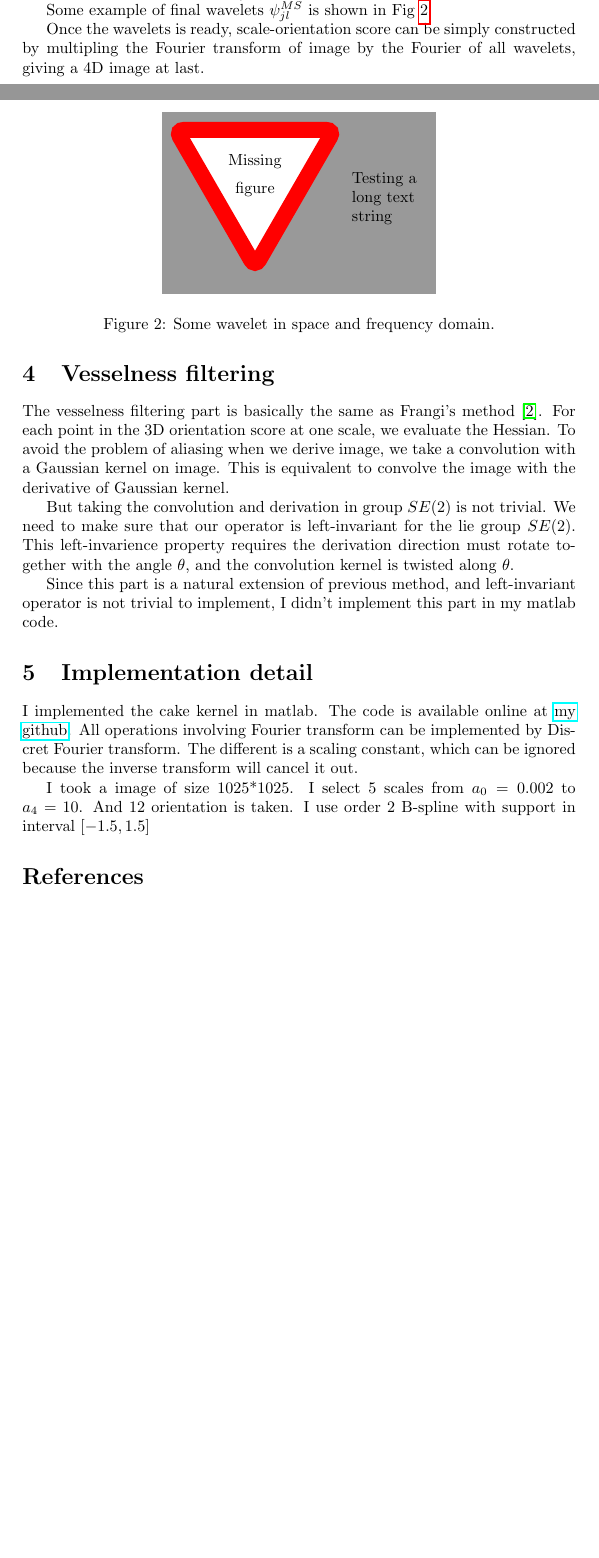
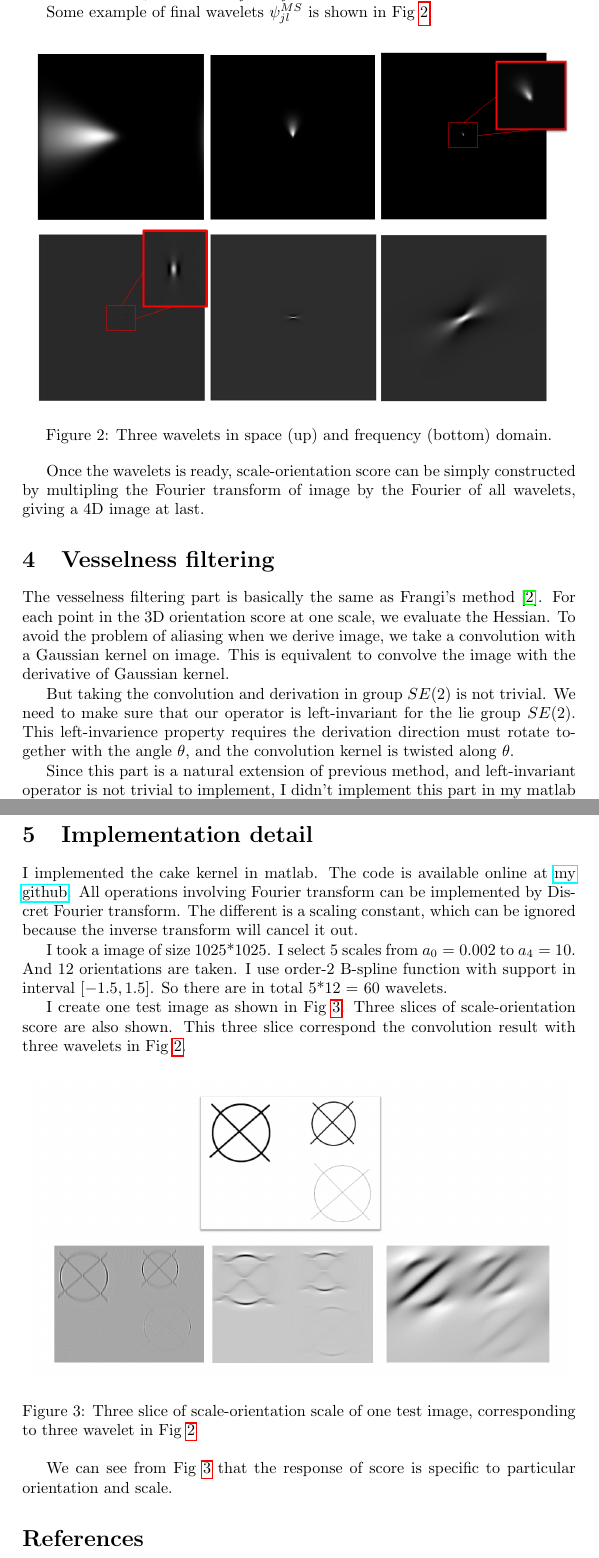
Before and after one commit to flm8620/Crossing-Preserving-Multi-scale-Vesselness, a LaTeX document (report/rapport.tex): two parts of pages 3 and 4 of 5 before the commit and two parts of pages 4 and 5 of 6 after it, joined at a grey line, cut so that both start at the same text, the shorter picture padded with empty space. Compiled offline with pdfLaTeX.

Commit message:
report final

```diff
--- a/report/rapport.tex
+++ b/report/rapport.tex
@@ -93,8 +93,8 @@
 	Some example of final wavelets $\psi^{MS}_{jl}$ is shown in Fig \ref{fig:wavelet}
 	\begin{figure}[h]
 		\centering
-		\missingfigure[figwidth=6cm]{Testing a long text string}
-		\caption{Some wavelet in space and frequency domain.}
+		\includegraphics[width=12cm]{wavelets.png}
+		\caption{Three wavelets in space (up) and frequency (bottom) domain.}
 		\label{fig:wavelet}
 	\end{figure}
 
@@ -111,8 +111,17 @@
 	\section{Implementation detail}
 	I implemented the cake kernel in matlab. The code is available online at \href{https://github.com/flm8620/Crossing-Preserving-Multi-scale-Vesselness}{my github}. All operations involving Fourier transform can be implemented by Discret Fourier transform. The different is a scaling constant, which can be ignored because the inverse transform will cancel it out.
 
-	I took a image of size 1025*1025. I select 5 scales from $a_0=0.002$ to $a_4=10$. And 12 orientation is taken. I use order 2 B-spline with support in interval $[-1.5, 1.5]$
+	I took a image of size 1025*1025. I select 5 scales from $a_0=0.002$ to $a_4=10$. And 12 orientations are taken. I use order-2 B-spline function with support in interval $[-1.5, 1.5]$. So there are in total 5*12 = 60 wavelets.
 
+	I create one test image as shown in Fig \ref{fig:score}. Three slices of scale-orientation score are also shown. This three slice correspond the convolution result with three wavelets in Fig \ref{fig:wavelet}.
+
+	\begin{figure}[h]
+		\centering
+		\includegraphics[width=12cm]{scores.png}
+		\caption{Three slice of scale-orientation scale of one test image, corresponding to three wavelet in Fig \ref{fig:wavelet}}
+		\label{fig:score}
+	\end{figure}
+	We can see from Fig \ref{fig:score} that the response of score is specific to particular orientation and scale.
 \bibliographystyle{unsrt}
 \bibliography{sample}
 \end{document}
```
Also changed, not shown: report/rapport.tex (2 more changed lines).
